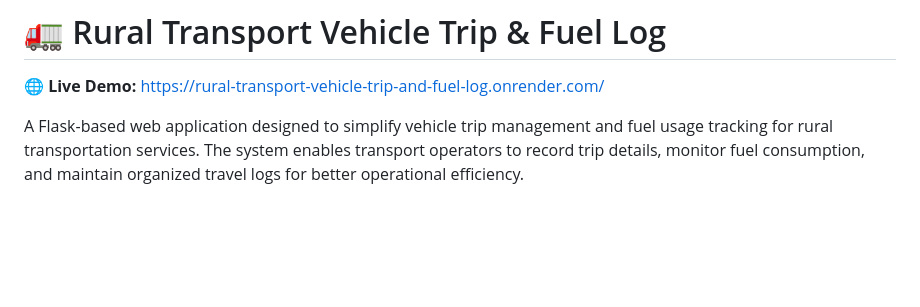
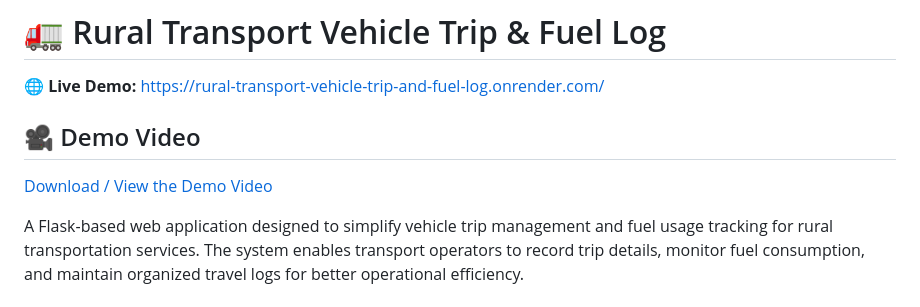
Before and after one commit to shruthi25307/Rural-Transport-Vehicle-Trip-and-Fuel-Log, a Markdown page: README.md, the part around the change. Rendered like a GitHub page; blank space fills up the shorter version.

```diff
--- a/README.md
+++ b/README.md
@@ -1,6 +1,8 @@
 # 🚛 Rural Transport Vehicle Trip & Fuel Log
 
 🌐 **Live Demo:** https://rural-transport-vehicle-trip-and-fuel-log.onrender.com/
+## 🎥 Demo Video
+[Download / View the Demo Video]()
 
 A Flask-based web application designed to simplify vehicle trip management and fuel usage tracking for rural transportation services. The system enables transport operators to record trip details, monitor fuel consumption, and maintain organized travel logs for better operational efficiency.
 
```
